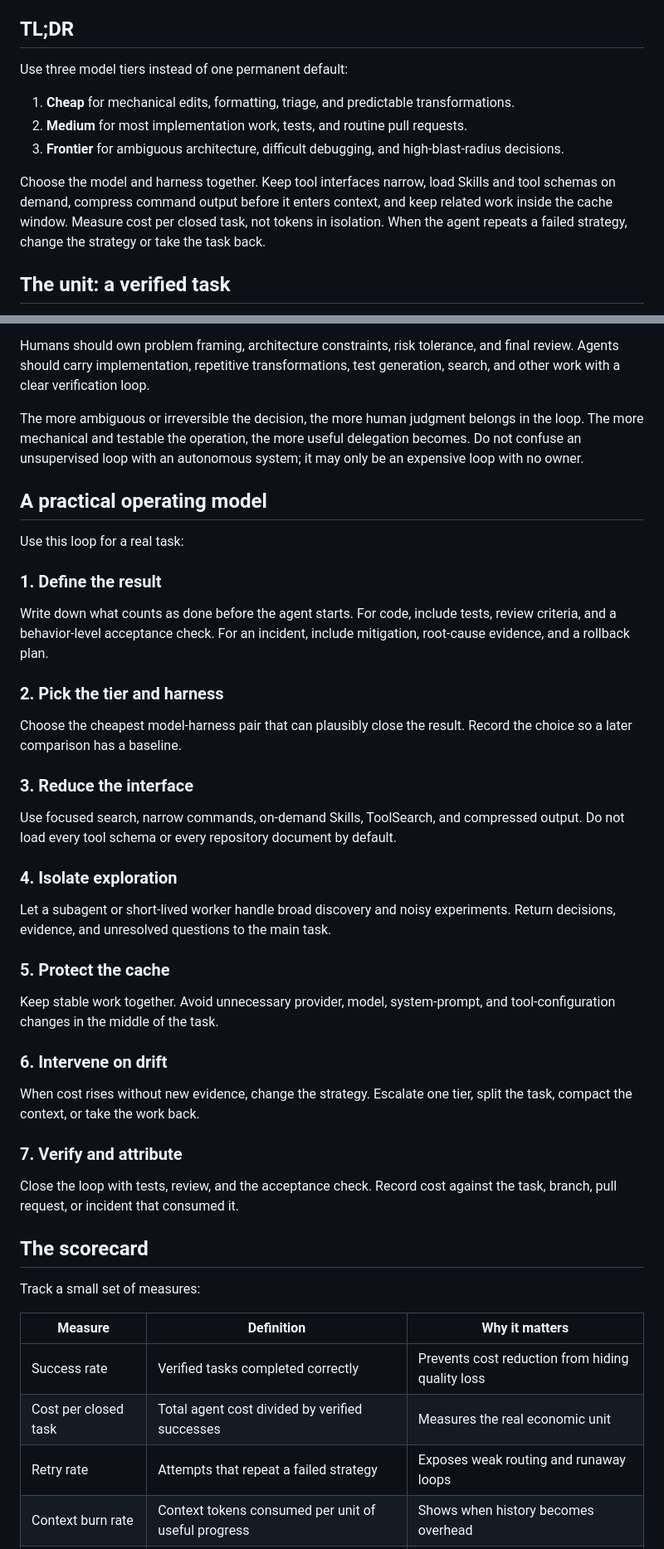
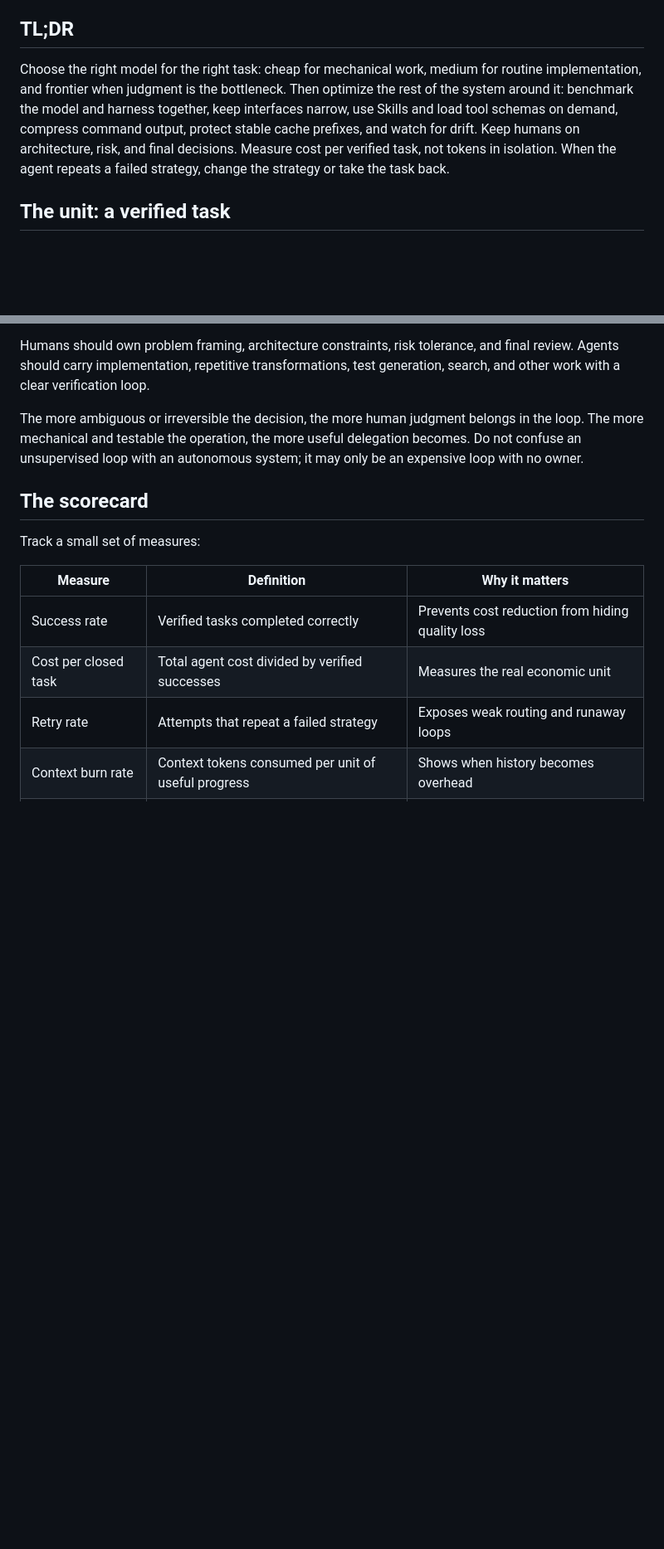
Before and after one commit to ArtemGontar/ArtemGontar.github.io, a Markdown page: blog/token-economy.md, 2 parts joined by grey strips. Shown at 83% size. Drawn GitHub-style; blank space fills up the shorter version.

Commit message:
Simplify article summary and remove operating model
Co-authored-by: Copilot <223556219+Copilot@users.noreply.github.com>

```diff
--- a/blog/token-economy.md
+++ b/blog/token-economy.md
@@ -12,15 +12,10 @@ This article turns the Token Economy presentation into an operating guide for ch
 
 ## TL;DR
 
-Use three model tiers instead of one permanent default:
-
-1. **Cheap** for mechanical edits, formatting, triage, and predictable transformations.
-2. **Medium** for most implementation work, tests, and routine pull requests.
-3. **Frontier** for ambiguous architecture, difficult debugging, and high-blast-radius decisions.
-
-Choose the model and harness together.
-Keep tool interfaces narrow, load Skills and tool schemas on demand, compress command output before it enters context, and keep related work inside the cache window.
-Measure cost per closed task, not tokens in isolation.
+Choose the right model for the right task: cheap for mechanical work, medium for routine implementation, and frontier when judgment is the bottleneck.
+Then optimize the rest of the system around it: benchmark the model and harness together, keep interfaces narrow, use Skills and load tool schemas on demand, compress command output, protect stable cache prefixes, and watch for drift.
+Keep humans on architecture, risk, and final decisions.
+Measure cost per verified task, not tokens in isolation.
 When the agent repeats a failed strategy, change the strategy or take the task back.
 
 ## The unit: a verified task
@@ -214,46 +209,6 @@ The more ambiguous or irreversible the decision, the more human judgment belongs
 The more mechanical and testable the operation, the more useful delegation becomes.
 Do not confuse an unsupervised loop with an autonomous system; it may only be an expensive loop with no owner.
 
-## A practical operating model
-
-Use this loop for a real task:
-
-### 1. Define the result
-
-Write down what counts as done before the agent starts.
-For code, include tests, review criteria, and a behavior-level acceptance check.
-For an incident, include mitigation, root-cause evidence, and a rollback plan.
-
-### 2. Pick the tier and harness
-
-Choose the cheapest model-harness pair that can plausibly close the result.
-Record the choice so a later comparison has a baseline.
-
-### 3. Reduce the interface
-
-Use focused search, narrow commands, on-demand Skills, ToolSearch, and compressed output.
-Do not load every tool schema or every repository document by default.
-
-### 4. Isolate exploration
-
-Let a subagent or short-lived worker handle broad discovery and noisy experiments.
-Return decisions, evidence, and unresolved questions to the main task.
-
-### 5. Protect the cache
-
-Keep stable work together.
-Avoid unnecessary provider, model, system-prompt, and tool-configuration changes in the middle of the task.
-
-### 6. Intervene on drift
-
-When cost rises without new evidence, change the strategy.
-Escalate one tier, split the task, compact the context, or take the work back.
-
-### 7. Verify and attribute
-
-Close the loop with tests, review, and the acceptance check.
-Record cost against the task, branch, pull request, or incident that consumed it.
-
 ## The scorecard
 
 Track a small set of measures:
```
